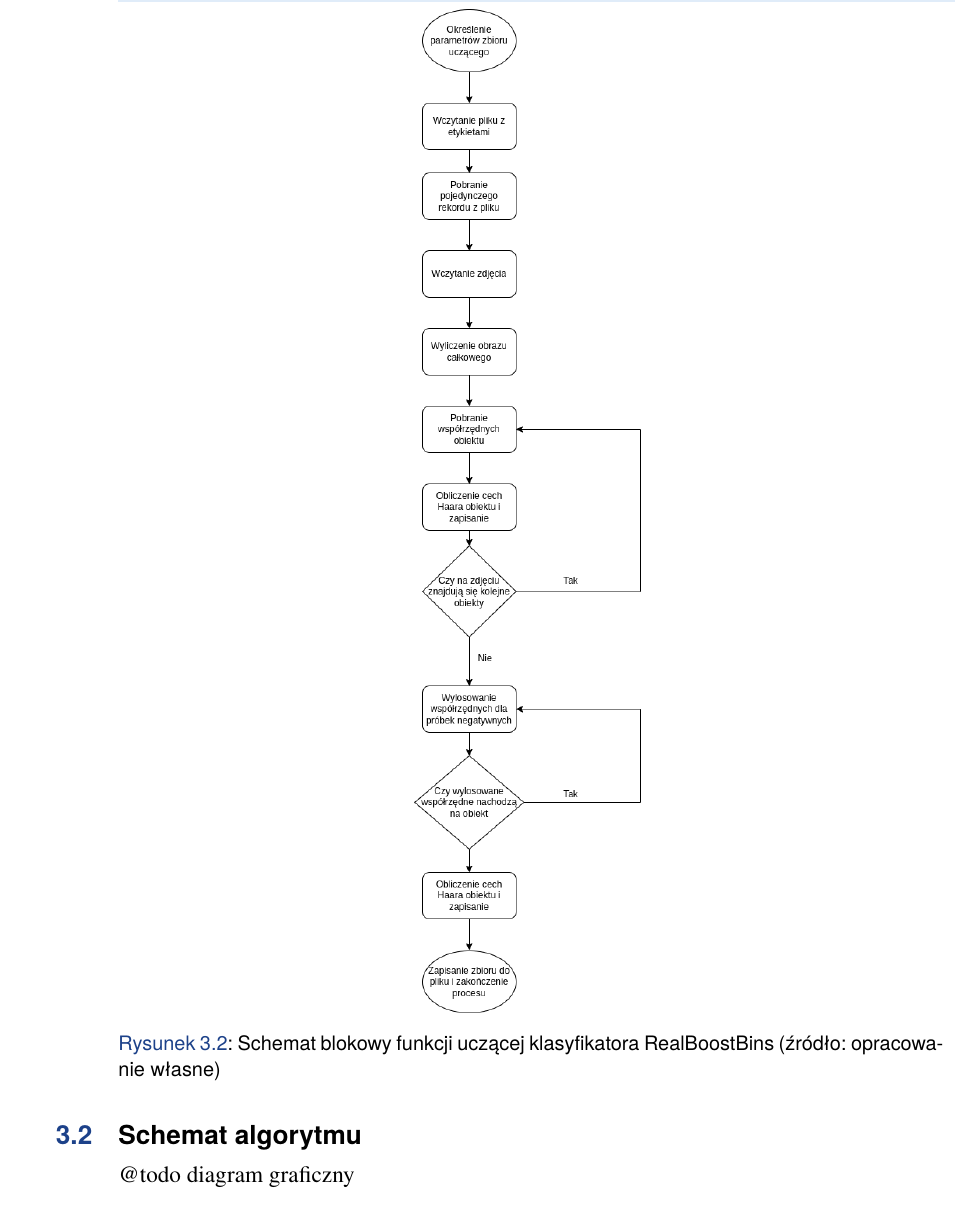
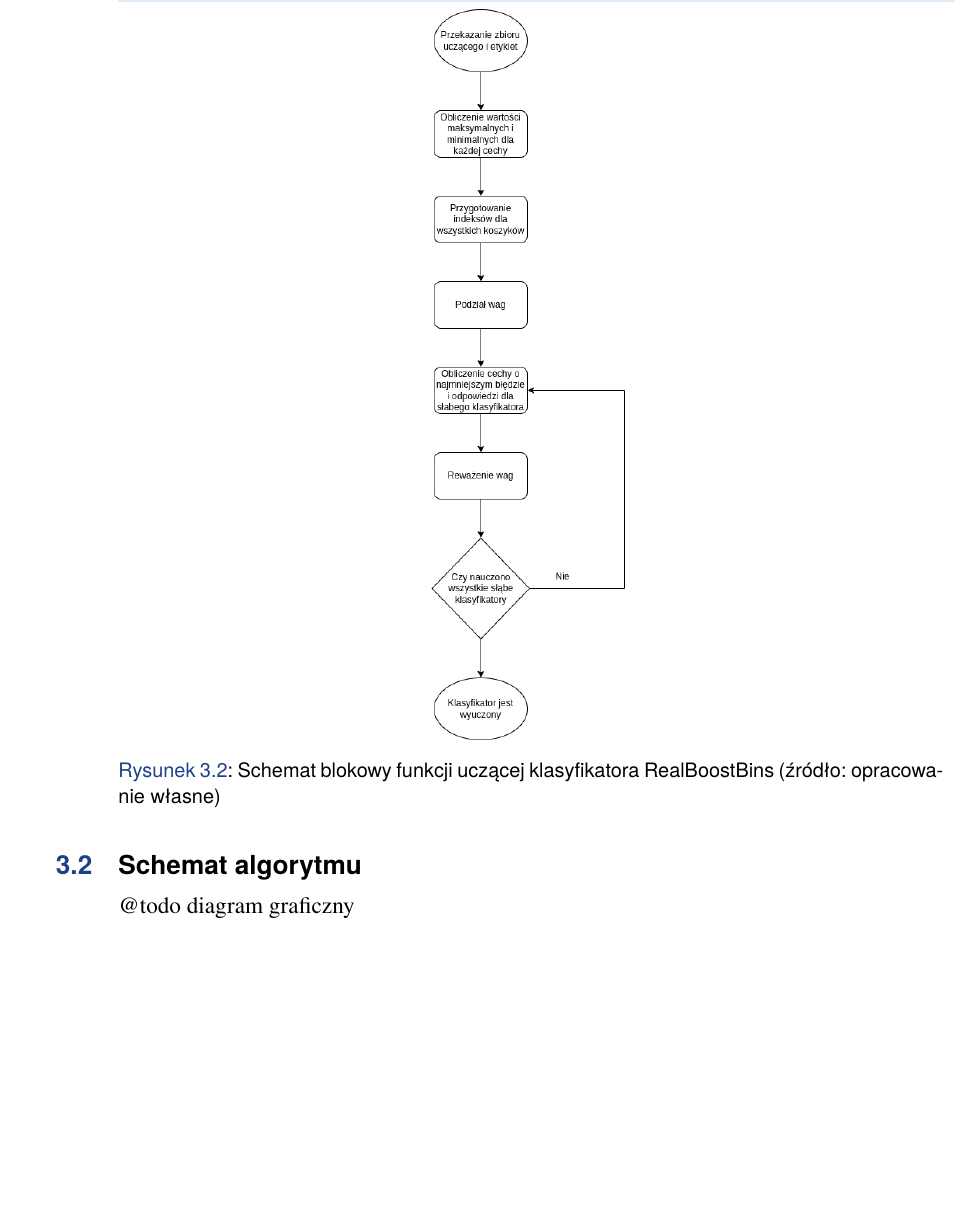
Before and after one commit to lykoszczan/licence_plate_detector, a LaTeX thesis (src/docs/WIZUT-Dyplom-styl/main.tex, which reads src/docs/WIZUT-Dyplom-styl/chapter3.tex): part of page 30 of 39, cut so that both start at the same text, the shorter picture padded with empty space. Compiled offline with pdfLaTeX.

Commit message:
writing thesis

```diff
--- a/src/docs/WIZUT-Dyplom-styl/chapter3.tex
+++ b/src/docs/WIZUT-Dyplom-styl/chapter3.tex
@@ -90,7 +90,7 @@ for t in range(self.T_):
 Na rysunku \ref{fig:fit_realboostbins} przedstawiono schemat blokowy uczenia klasyfikatora.
 \begin{figure}[!ht]
     \centering
-    \includegraphics[scale=0.4]{Pictures/prepare_haar_dataset}
+    \includegraphics[scale=0.4]{Pictures/fit_realboostbins}
     \caption{Schemat blokowy funkcji uczącej klasyfikatora RealBoostBins (źródło: opracowanie własne)}
     \label{fig:fit_realboostbins}
 \end{figure}
```
Also changed, not shown: src/docs/WIZUT-Dyplom-styl/Pictures/fit_realboostbins.png (added), src/docs/WIZUT-Dyplom-styl/main.pdf, src/docs/WIZUT-Dyplom-styl/chapter3.tex (2 more changed lines), 4 other files.
